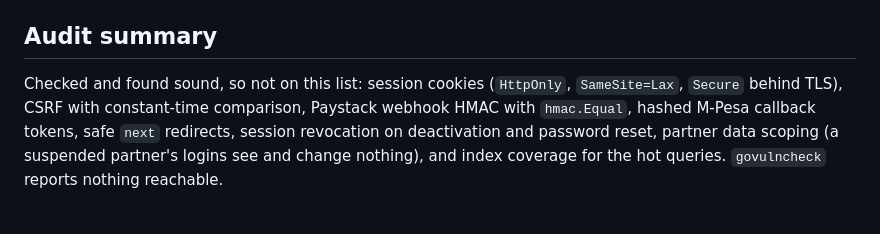
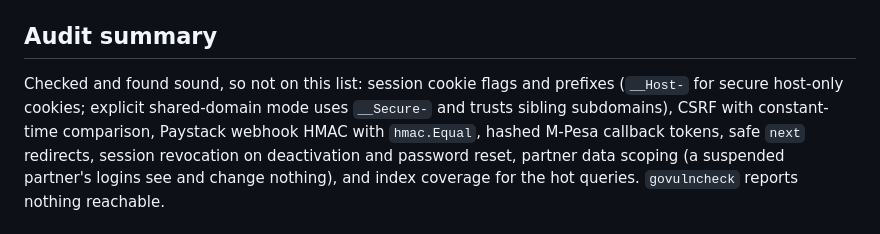
Before and after one commit to kyambuthia/sokomoko, a Markdown page: docs/roadmap.md, the part around the change. Rendered like a GitHub page.

Commit message:
docs: clarify session cookie trust boundary

```diff
--- a/docs/roadmap.md
+++ b/docs/roadmap.md
@@ -9,8 +9,9 @@ what remains.
 
 ## Audit summary
 
-Checked and found sound, so not on this list: session cookies (`HttpOnly`,
-`SameSite=Lax`, `Secure` behind TLS), CSRF with constant-time comparison,
+Checked and found sound, so not on this list: session cookie flags and prefixes
+(`__Host-` for secure host-only cookies; explicit shared-domain mode uses
+`__Secure-` and trusts sibling subdomains), CSRF with constant-time comparison,
 Paystack webhook HMAC with `hmac.Equal`, hashed M-Pesa callback tokens,
 safe `next` redirects, session revocation on deactivation and password reset,
 partner data scoping (a suspended partner's logins see and change nothing),
```
